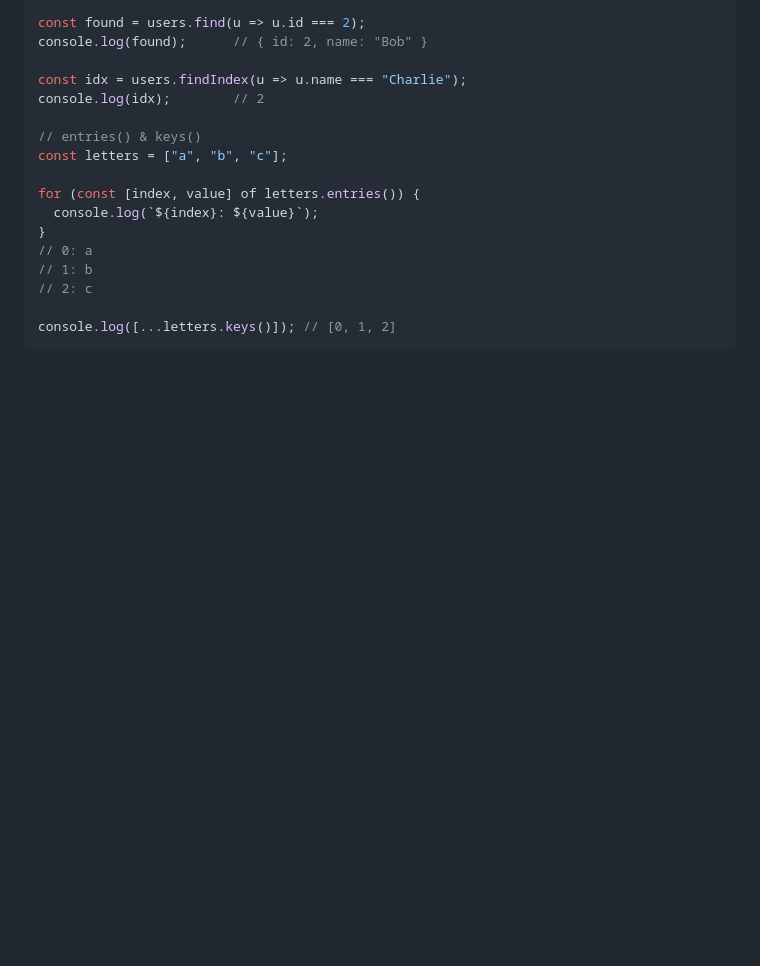
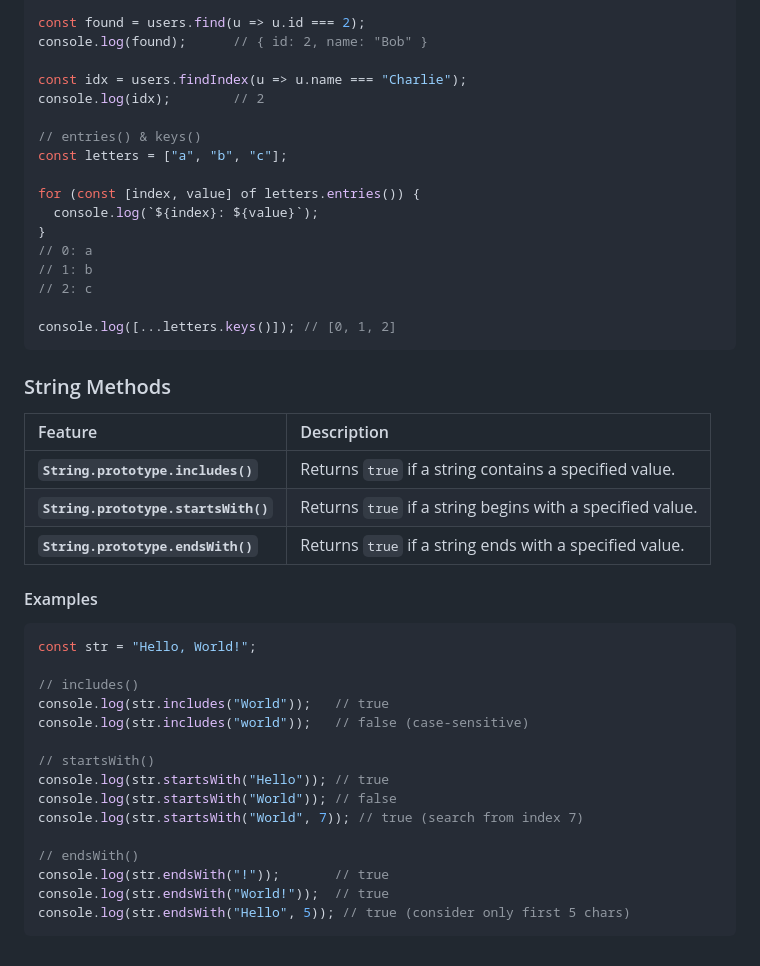
Before and after one commit to ahadunnobi/es6_api, a Markdown page: readme.md, the part around the change. Drawn GitHub-style; blank space fills up the shorter version.

Commit message:
Add string methods and examples to README

````diff
--- a/readme.md
+++ b/readme.md
@@ -270,3 +270,30 @@ for (const [index, value] of letters.entries()) {
 
 console.log([...letters.keys()]); // [0, 1, 2]
 ```
+
+### String Methods
+| Feature | Description |
+| :--- | :--- |
+| **`String.prototype.includes()`** | Returns `true` if a string contains a specified value. |
+| **`String.prototype.startsWith()`**| Returns `true` if a string begins with a specified value. |
+| **`String.prototype.endsWith()`** | Returns `true` if a string ends with a specified value. |
+
+#### Examples
+
+```js
+const str = "Hello, World!";
+
+// includes()
+console.log(str.includes("World"));   // true
+console.log(str.includes("world"));   // false (case-sensitive)
+
+// startsWith()
+console.log(str.startsWith("Hello")); // true
+console.log(str.startsWith("World")); // false
+console.log(str.startsWith("World", 7)); // true (search from index 7)
+
+// endsWith()
+console.log(str.endsWith("!"));       // true
+console.log(str.endsWith("World!"));  // true
+console.log(str.endsWith("Hello", 5)); // true (consider only first 5 chars)
+```
````
